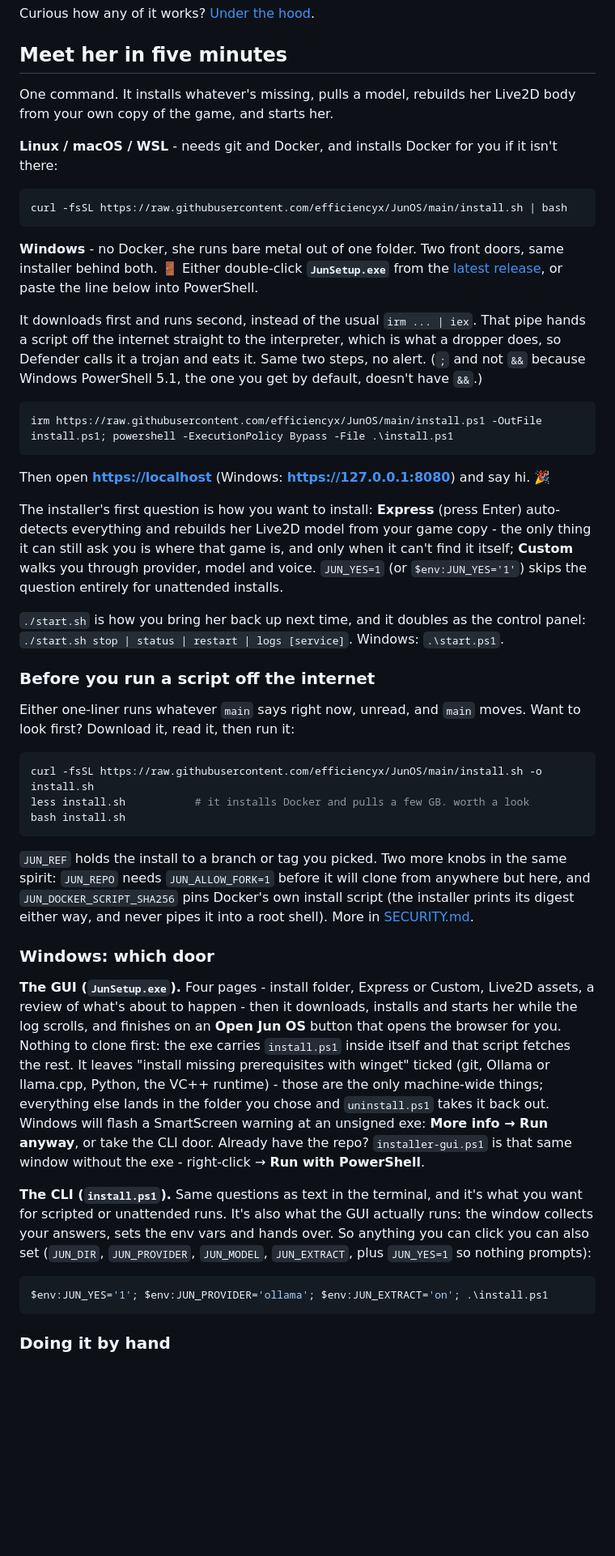
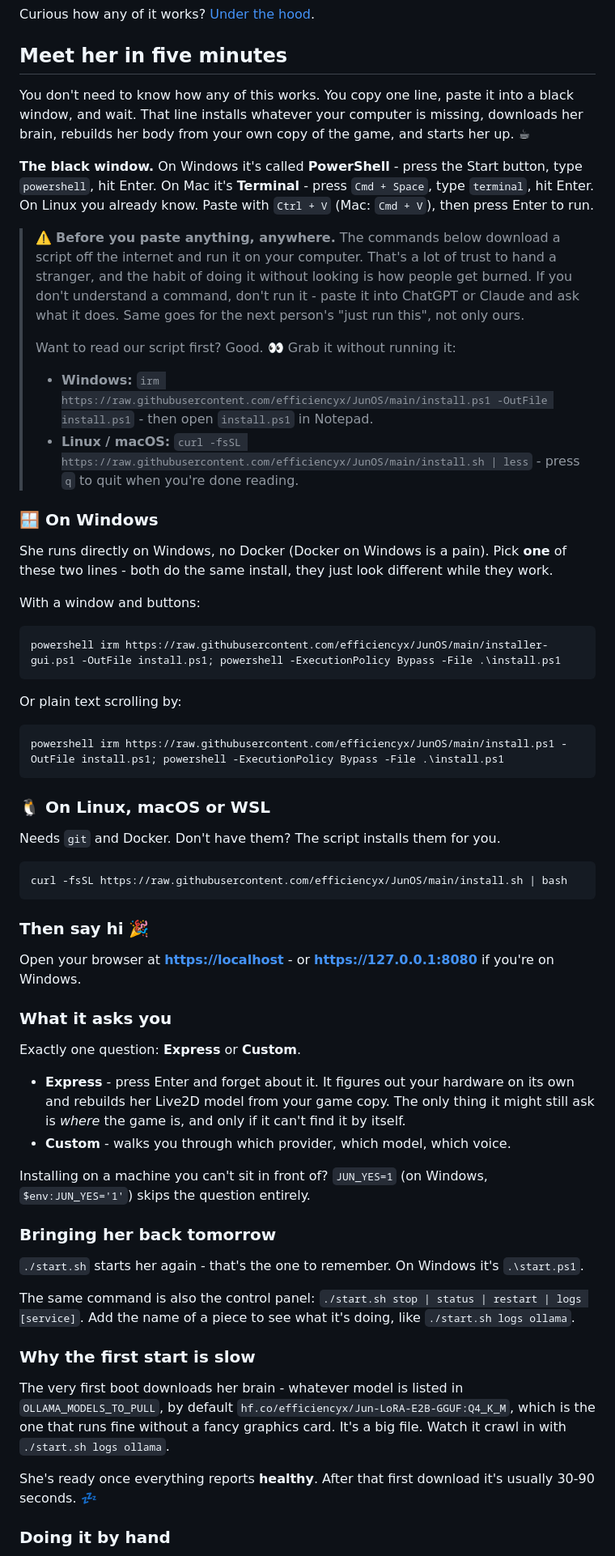
Before and after one commit to efficiencyx/JunOS, a Markdown page: README.md, the part around one of its changes. Shown at 81% size. GitHub-like rendering; blank space fills up the shorter version.

Commit message:
README: rewrite the quickstart for people who don't use a terminal

````diff
--- a/README.md
+++ b/README.md
@@ -63,49 +63,65 @@ Curious how any of it works? [Under the hood](#under-the-hood).
 
 ## Meet her in five minutes
 
-One command. It installs whatever's missing, pulls a model, rebuilds her Live2D body from your own copy of the game, and starts her.
+You don't need to know how any of this works. You copy one line, paste it into a black window, and wait. That line installs whatever your computer is missing, downloads her brain, rebuilds her body from your own copy of the game, and starts her up. ☕
 
-**Linux / macOS / WSL** - needs git and Docker, and installs Docker for you if it isn't there:
+**The black window.** On Windows it's called **PowerShell** - press the Start button, type `powershell`, hit Enter. On Mac it's **Terminal** - press `Cmd + Space`, type `terminal`, hit Enter. On Linux you already know. Paste with `Ctrl + V` (Mac: `Cmd + V`), then press Enter to run.
+
+> ⚠️ **Before you paste anything, anywhere.** The commands below download a script off the internet and run it on your computer. That's a lot of trust to hand a stranger, and the habit of doing it without looking is how people get burned. If you don't understand a command, don't run it - paste it into ChatGPT or Claude and ask what it does. Same goes for the next person's "just run this", not only ours.
+>
+> Want to read our script first? Good. 👀 Grab it without running it:
+>
+> - **Windows:** `irm https://raw.githubusercontent.com/efficiencyx/JunOS/main/install.ps1 -OutFile install.ps1` - then open `install.ps1` in Notepad.
+> - **Linux / macOS:** `curl -fsSL https://raw.githubusercontent.com/efficiencyx/JunOS/main/install.sh | less` - press `q` to quit when you're done reading.
+
+### 🪟 On Windows
+
+She runs directly on Windows, no Docker (Docker on Windows is a pain). Pick **one** of these two lines - both do the same install, they just look different while they work.
+
+With a window and buttons:
+
+```powershell
+powershell irm https://raw.githubusercontent.com/efficiencyx/JunOS/main/installer-gui.ps1 -OutFile install.ps1; powershell -ExecutionPolicy Bypass -File .\install.ps1
+```
+
+Or plain text scrolling by:
+
+```powershell
+powershell irm https://raw.githubusercontent.com/efficiencyx/JunOS/main/install.ps1 -OutFile install.ps1; powershell -ExecutionPolicy Bypass -File .\install.ps1
+```
+
+### 🐧 On Linux, macOS or WSL
+
+Needs `git` and Docker. Don't have them? The script installs them for you.
 
 ```sh
 curl -fsSL https://raw.githubusercontent.com/efficiencyx/JunOS/main/install.sh | bash
 ```
 
-**Windows** - no Docker, she runs bare metal out of one folder. Two front doors, same installer behind both. 🚪 Either double-click **`JunSetup.exe`** from the [latest release](https://github.com/efficiencyx/JunOS/releases/latest), or paste the line below into PowerShell.
+### Then say hi 🎉
 
-It downloads first and runs second, instead of the usual `irm ... | iex`. That pipe hands a script off the internet straight to the interpreter, which is what a dropper does, so Defender calls it a trojan and eats it. Same two steps, no alert. (`;` and not `&&` because Windows PowerShell 5.1, the one you get by default, doesn't have `&&`.)
+Open your browser at **<https://localhost>** - or **<https://127.0.0.1:8080>** if you're on Windows.
 
-```powershell
-irm https://raw.githubusercontent.com/efficiencyx/JunOS/main/install.ps1 -OutFile install.ps1; powershell -ExecutionPolicy Bypass -File .\install.ps1
-```
+### What it asks you
 
-Then open **<https://localhost>** (Windows: **<https://127.0.0.1:8080>**) and say hi. 🎉
+Exactly one question: **Express** or **Custom**.
 
-The installer's first question is how you want to install: **Express** (press Enter) auto-detects everything and rebuilds her Live2D model from your game copy - the only thing it can still ask you is where that game is, and only when it can't find it itself; **Custom** walks you through provider, model and voice. `JUN_YES=1` (or `$env:JUN_YES='1'`) skips the question entirely for unattended installs.
+- **Express** - press Enter and forget about it. It figures out your hardware on its own and rebuilds her Live2D model from your game copy. The only thing it might still ask is *where* the game is, and only if it can't find it by itself.
+- **Custom** - walks you through which provider, which model, which voice.
 
-`./start.sh` is how you bring her back up next time, and it doubles as the control panel: `./start.sh stop | status | restart | logs [service]`. Windows: `.\start.ps1`.
+Installing on a machine you can't sit in front of? `JUN_YES=1` (on Windows, `$env:JUN_YES='1'`) skips the question entirely.
 
-### Before you run a script off the internet
+### Bringing her back tomorrow
 
-Either one-liner runs whatever `main` says right now, unread, and `main` moves. Want to look first? Download it, read it, then run it:
+`./start.sh` starts her again - that's the one to remember. On Windows it's `.\start.ps1`.
 
-```sh
-curl -fsSL https://raw.githubusercontent.com/efficiencyx/JunOS/main/install.sh -o install.sh
-less install.sh           # it installs Docker and pulls a few GB. worth a look
-bash install.sh
-```
+The same command is also the control panel: `./start.sh stop | status | restart | logs [service]`. Add the name of a piece to see what it's doing, like `./start.sh logs ollama`.
 
-`JUN_REF` holds the install to a branch or tag you picked. Two more knobs in the same spirit: `JUN_REPO` needs `JUN_ALLOW_FORK=1` before it will clone from anywhere but here, and `JUN_DOCKER_SCRIPT_SHA256` pins Docker's own install script (the installer prints its digest either way, and never pipes it into a root shell). More in [SECURITY.md](SECURITY.md).
+### Why the first start is slow
 
-### Windows: which door
+The very first boot downloads her brain - whatever model is listed in `OLLAMA_MODELS_TO_PULL`, by default `hf.co/efficiencyx/Jun-LoRA-E2B-GGUF:Q4_K_M`, which is the one that runs fine without a fancy graphics card. It's a big file. Watch it crawl in with `./start.sh logs ollama`.
 
-**The GUI (`JunSetup.exe`).** Four pages - install folder, Express or Custom, Live2D assets, a review of what's about to happen - then it downloads, installs and starts her while the log scrolls, and finishes on an **Open Jun OS** button that opens the browser for you. Nothing to clone first: the exe carries `install.ps1` inside itself and that script fetches the rest. It leaves "install missing prerequisites with winget" ticked (git, Ollama or llama.cpp, Python, the VC++ runtime) - those are the only machine-wide things; everything else lands in the folder you chose and `uninstall.ps1` takes it back out. Windows will flash a SmartScreen warning at an unsigned exe: **More info → Run anyway**, or take the CLI door. Already have the repo? `installer-gui.ps1` is that same window without the exe - right-click → **Run with PowerShell**.
-
-**The CLI (`install.ps1`).** Same questions as text in the terminal, and it's what you want for scripted or unattended runs. It's also what the GUI actually runs: the window collects your answers, sets the env vars and hands over. So anything you can click you can also set (`JUN_DIR`, `JUN_PROVIDER`, `JUN_MODEL`, `JUN_EXTRACT`, plus `JUN_YES=1` so nothing prompts):
-
-```powershell
-$env:JUN_YES='1'; $env:JUN_PROVIDER='ollama'; $env:JUN_EXTRACT='on'; .\install.ps1
-```
+She's ready once everything reports **healthy**. After that first download it's usually 30-90 seconds. 💤
 
 ### Doing it by hand
 
````
Also changed, not shown: other parts of README.md (+1 -2 lines).
